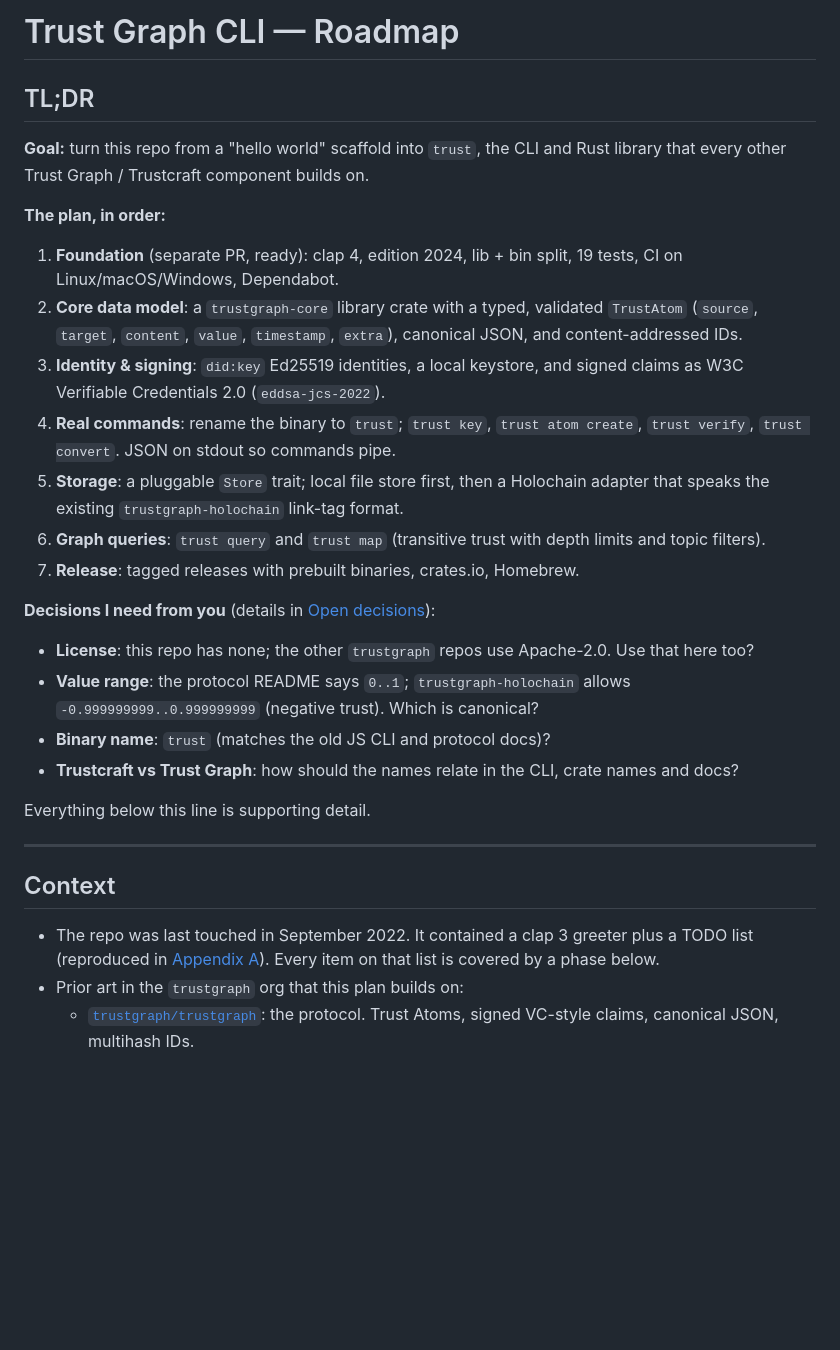
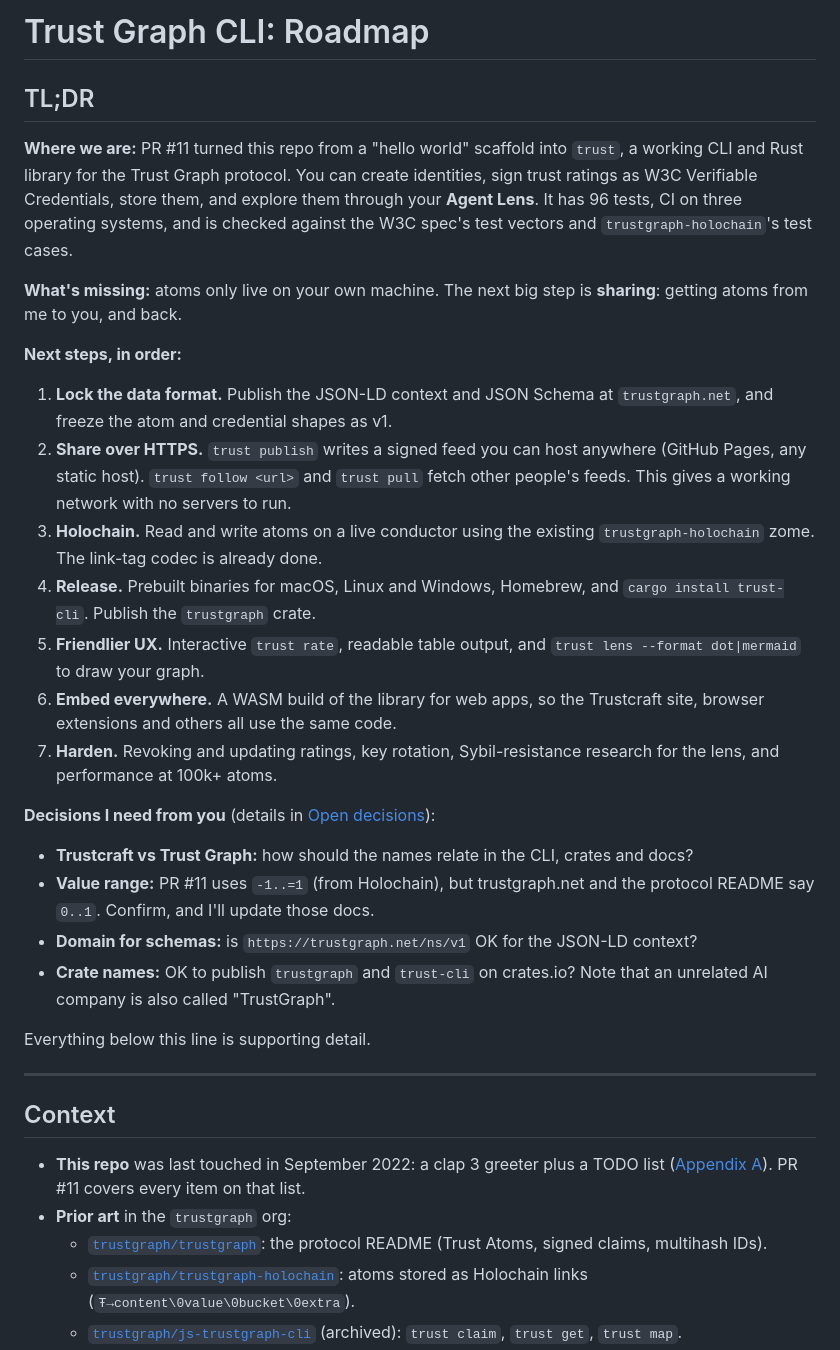
Before and after one commit to trustgraph/trustgraph-rust-cli, a Markdown page: doc/plan/README.md, the part around one of its changes. GitHub-like rendering; blank space fills up the shorter version.

```diff
--- a/doc/plan/README.md
+++ b/doc/plan/README.md
@@ -1,36 +1,46 @@
-# Trust Graph CLI — Roadmap
+# Trust Graph CLI: Roadmap
 
 ## TL;DR
 
-**Goal:** turn this repo from a "hello world" scaffold into `trust`, the CLI and
-Rust library that every other Trust Graph / Trustcraft component builds on.
+**Where we are:** PR #11 turned this repo from a "hello world" scaffold into
+`trust`, a working CLI and Rust library for the Trust Graph protocol. You can
+create identities, sign trust ratings as W3C Verifiable Credentials, store
+them, and explore them through your **Agent Lens**. It has 96 tests, CI on
+three operating systems, and is checked against the W3C spec's test vectors
+and `trustgraph-holochain`'s test cases.
 
-**The plan, in order:**
+**What's missing:** atoms only live on your own machine. The next big step is
+**sharing**: getting atoms from me to you, and back.
 
-1. **Foundation** (separate PR, ready): clap 4, edition 2024, lib + bin split,
-   19 tests, CI on Linux/macOS/Windows, Dependabot.
-2. **Core data model**: a `trustgraph-core` library crate with a typed,
-   validated `TrustAtom` (`source`, `target`, `content`, `value`, `timestamp`,
-   `extra`), canonical JSON, and content-addressed IDs.
-3. **Identity & signing**: `did:key` Ed25519 identities, a local keystore,
-   and signed claims as W3C Verifiable Credentials 2.0 (`eddsa-jcs-2022`).
-4. **Real commands**: rename the binary to `trust`; `trust key`, `trust atom
-   create`, `trust verify`, `trust convert`. JSON on stdout so commands pipe.
-5. **Storage**: a pluggable `Store` trait; local file store first, then a
-   Holochain adapter that speaks the existing `trustgraph-holochain` link-tag
-   format.
-6. **Graph queries**: `trust query` and `trust map` (transitive trust with
-   depth limits and topic filters).
-7. **Release**: tagged releases with prebuilt binaries, crates.io, Homebrew.
+**Next steps, in order:**
+
+1. **Lock the data format.** Publish the JSON-LD context and JSON Schema at
+   `trustgraph.net`, and freeze the atom and credential shapes as v1.
+2. **Share over HTTPS.** `trust publish` writes a signed feed you can host
+   anywhere (GitHub Pages, any static host). `trust follow <url>` and
+   `trust pull` fetch other people's feeds. This gives a working network with
+   no servers to run.
+3. **Holochain.** Read and write atoms on a live conductor using the existing
+   `trustgraph-holochain` zome. The link-tag codec is already done.
+4. **Release.** Prebuilt binaries for macOS, Linux and Windows, Homebrew, and
+   `cargo install trust-cli`. Publish the `trustgraph` crate.
+5. **Friendlier UX.** Interactive `trust rate`, readable table output, and
+   `trust lens --format dot|mermaid` to draw your graph.
+6. **Embed everywhere.** A WASM build of the library for web apps, so the
+   Trustcraft site, browser extensions and others all use the same code.
+7. **Harden.** Revoking and updating ratings, key rotation, Sybil-resistance
+   research for the lens, and performance at 100k+ atoms.
 
 **Decisions I need from you** (details in [Open decisions](#open-decisions)):
 
-- **License**: this repo has none; the other `trustgraph` repos use Apache-2.0. Use that here too?
-- **Value range**: the protocol README says `0..1`; `trustgraph-holochain` allows
-  `-0.999999999..0.999999999` (negative trust). Which is canonical?
-- **Binary name**: `trust` (matches the old JS CLI and protocol docs)?
-- **Trustcraft vs Trust Graph**: how should the names relate in the CLI,
-  crate names and docs?
+- **Trustcraft vs Trust Graph:** how should the names relate in the CLI,
+  crates and docs?
+- **Value range:** PR #11 uses `-1..=1` (from Holochain), but trustgraph.net
+  and the protocol README say `0..1`. Confirm, and I'll update those docs.
+- **Domain for schemas:** is `https://trustgraph.net/ns/v1` OK for the
+  JSON-LD context?
+- **Crate names:** OK to publish `trustgraph` and `trust-cli` on crates.io?
+  Note that an unrelated AI company is also called "TrustGraph".
 
 Everything below this line is supporting detail.
 
@@ -38,10 +48,14 @@ Everything below this line is supporting detail.
 
 ## Context
 
-- The repo was last touched in September 2022. It contained a clap 3 greeter
-  plus a TODO list (reproduced in [Appendix A](#appendix-a-the-2022-todo-list)).
-  Every item on that list is covered by a phase below.
-- Prior art in the `trustgraph` org that this plan builds on:
+- **This repo** was last touched in September 2022: a clap 3 greeter plus a
+  TODO list ([Appendix A](#appendix-a-the-2022-todo-list)). PR #11 covers
+  every item on that list.
+- **Prior art** in the `trustgraph` org:
   - [`trustgraph/trustgraph`](https://github.com/trustgraph/trustgraph): the
-    protocol. Trust Atoms, signed VC-style claims, canonical JSON, multihash IDs.
+    protocol README (Trust Atoms, signed claims, multihash IDs).
+  - [`trustgraph/trustgraph-holochain`](https://github.com/trustgraph/trustgraph-holochain):
+    atoms stored as Holochain links (`Ŧ→content\0value\0bucket\0extra`).
+  - [`trustgraph/js-trustgraph-cli`](https://github.com/trustgraph/js-trustgraph-cli)
+    (archived): `trust claim`, `trust get`, `trust map`.
   - [`trustgraph/trustgraph-schema`](https://github.com/trustgraph/trustgraph-schema):
```
Also changed, not shown: other parts of doc/plan/README.md (+108 -142 lines).
